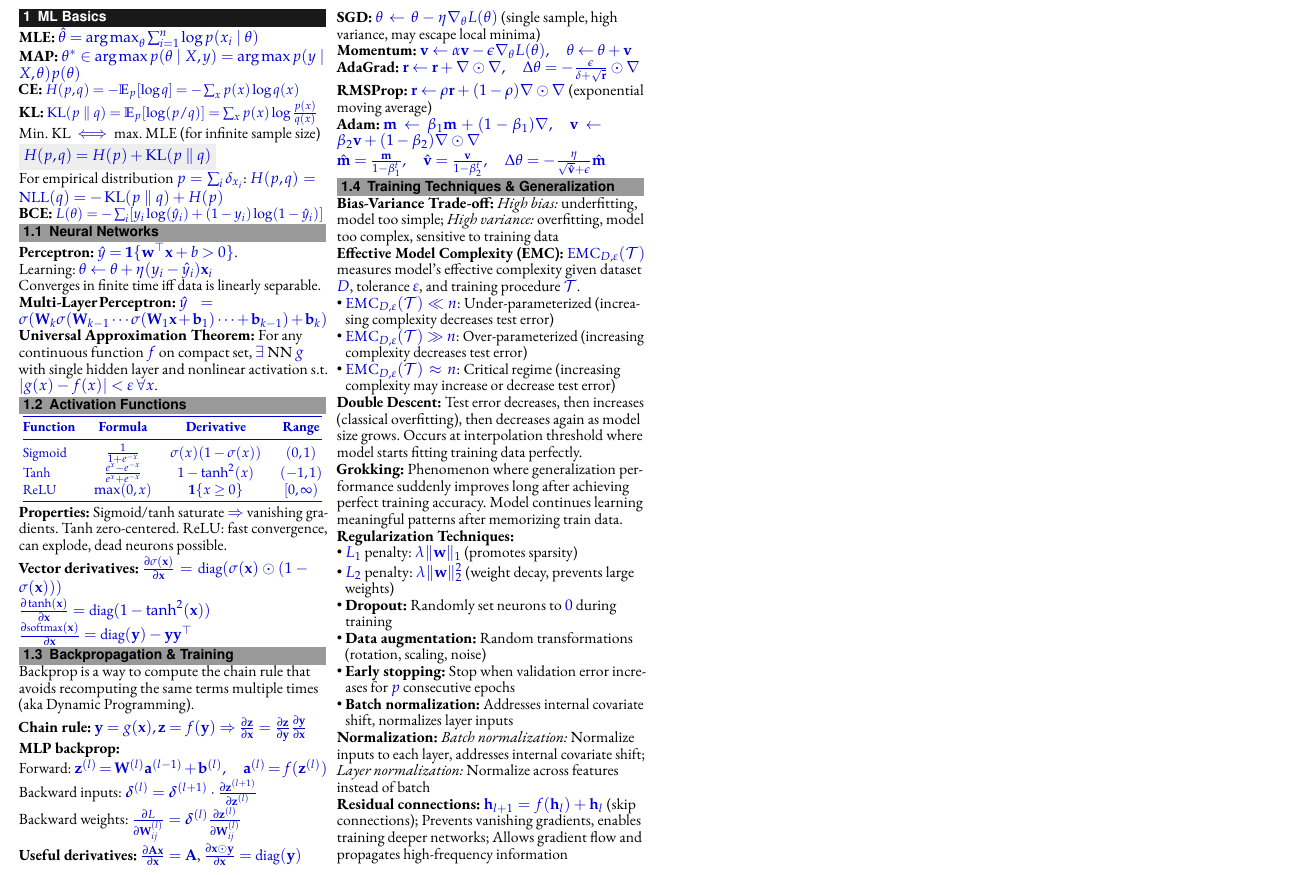
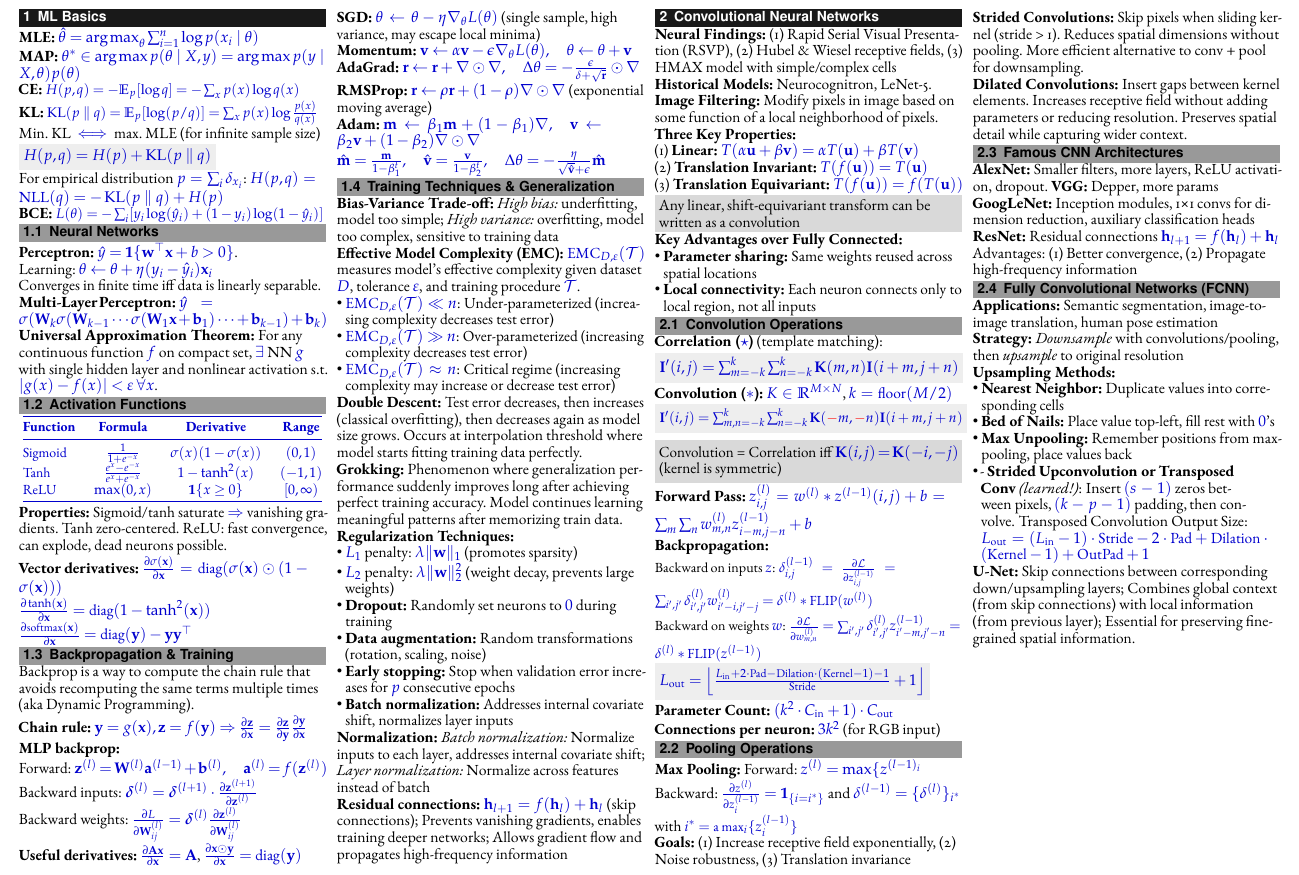
Before and after one commit to RamonKaspar/Machine-Perception-Cheatsheet, a LaTeX document (main.tex, which reads sections/02_CNN.tex): part of the page, cut so that both start at the same text. Compiled offline with pdfLaTeX.

Commit message:
Add CNN section

```diff
--- a/main.tex
+++ b/main.tex
@@ -46,7 +46,7 @@
     % Content sections
     % \input{sections/_example_}
     \input{sections/01_basics}
-
+    \input{sections/02_CNN}
 
 \end{multicols*}
 \end{document}
--- /dev/null
+++ b/sections/02_CNN.tex
@@ -0,0 +1,101 @@
+\section{Convolutional Neural Networks}
+
+\textbf{Neural Findings:} (1) Rapid Serial Visual Presentation (RSVP), (2) Hubel \& Wiesel receptive fields, (3) HMAX model with simple/complex cells
+
+\textbf{Historical Models:} Neurocognitron, LeNet-5.
+
+\textbf{Image Filtering:} Modify pixels in image based on some function of a local neighborhood of pixels.
+
+\textbf{Three Key Properties:}\\
+(1) \textbf{Linear:} $T(\alpha \mathbf{u} + \beta \mathbf{v}) = \alpha T(\mathbf{u}) + \beta T(\mathbf{v})$\\
+(2) \textbf{Translation Invariant:} $T(f(\mathbf{u})) = T(\mathbf{u})$ \\
+(3) \textbf{Translation Equivariant:} $T(f(\mathbf{u})) = f(T(\mathbf{u}))$
+
+\begin{highlightbox*}[gray!30]
+Any linear, shift-equivariant transform can be written as a convolution
+\end{highlightbox*}
+
+\textbf{Key Advantages over Fully Connected:}
+\begin{itemize}
+    \item \textbf{Parameter sharing:} Same weights reused across spatial locations
+    \item \textbf{Local connectivity:} Each neuron connects only to local region, not all inputs
+\end{itemize}
+
+\subsection{Convolution Operations}
+
+\textbf{Correlation ($\star$)} (template matching):
+\highlight{$\mathbf{I}'(i,j) = \sum_{m=-k}^k \sum_{n=-k}^k \mathbf{K}(m,n) \mathbf{I}(i+m, j+n)$}
+
+\textbf{Convolution ($*$):} $K \in \R^{M \times N}$, $k=\text{floor}(M/2)$
+{\small
+\highlight{$\mathbf{I}'(i,j) = \sum_{m,n=-k}^k \sum_{n=-k}^k \mathbf{K}(\textcolor{red}{-}m,\textcolor{red}{-}n) \mathbf{I}(i+m, j+n)$}
+}
+
+% \vspace{-1mm}
+% {\small
+% $$\mathbf{K} * \mathbf{I} = \begin{bmatrix}
+% k_1 & 0 & \cdots & 0 \\
+% k_2 & k_1 & \cdots & 0 \\
+% k_3 & k_2 & k_1 & 0 \\
+% \vdots & \vdots & \ddots & \vdots \\
+% 0 & \cdots & k_2 & k_1
+% \end{bmatrix} \begin{bmatrix} I_1 \\ I_2 \\ \vdots \\ I_n \end{bmatrix}$$
+% }
+
+\begin{highlightbox*}[gray!30]
+Convolution = Correlation iff $\mathbf{K}(i,j) = \mathbf{K}(-i,-j)$ (kernel is symmetric)
+\end{highlightbox*}
+
+
+% {\small \textbf{CNN-Layer (Multi-channel):}
+% $z_j^{(l)} = \sum_{k=1}^{C_{\text{in}}} w_{k,j}^{(l)} * z_k^{(l-1)} + b_j, \quad j \in [C_{\text{out}}]$}
+
+\textbf{Forward Pass:} $z_{i,j}^{(l)} = w^{(l)} * z^{(l-1)}(i,j) + b = \sum_m \sum_n w_{m,n}^{(l)} z_{i-m,j-n}^{(l-1)} + b$
+
+\textbf{Backpropagation:}\\
+{\small
+Backward on inputs $z$: $\delta_{i,j}^{(l-1)} = \frac{\partial \mathcal{L}}{\partial z_{i,j}^{(l-1)}} = \sum_{i',j'} \delta_{i',j'}^{(l)} w_{i'-i,j'-j}^{(l)} = \delta^{(l)} * \text{FLIP}(w^{(l)})$\\
+Backward on weights $w$: $\frac{\partial \mathcal{L}}{\partial w_{m,n}^{(l)}} = \sum_{i',j'} \delta_{i',j'}^{(l)} z_{i'-m,j'-n}^{(l-1)} = \delta^{(l)} * \text{FLIP}(z^{(l-1)})$
+}
+
+\highlight{$L_{\text{out}} = \left\lfloor \frac{L_{\text{in}} + 2 \cdot \text{Pad} - \text{Dilation} \cdot (\text{Kernel} - 1) - 1}{\text{Stride}} + 1 \right\rfloor$}
+
+\textbf{Parameter Count:} $(k^2 \cdot C_{\text{in}} + 1) \cdot C_{\text{out}}$\\
+\textbf{Connections per neuron:} $3k^2$ (for RGB input)
+
+
+\subsection{Pooling Operations}
+
+\textbf{Max Pooling:}
+Forward: $z^{(l)} = \max\{z^{(l-1)_i}$\\
+Backward: $\frac{\partial z^{(l)}}{\partial z^{(l-1)}_i} = \1_{\{i = i^*\}}$ and
+$\delta^{(l-1)}=\{ \delta^{(l)}\}_{i^*}$ with {\small $i^* = \text{a max}_i\{ z^{(l-1)}_i \}$}
+
+\textbf{Goals:} (1) Increase receptive field exponentially, (2) Noise robustness, (3) Translation invariance
+
+\textbf{Strided Convolutions:} Skip pixels when sliding kernel (stride > 1). Reduces spatial dimensions without pooling. More efficient alternative to conv + pool for downsampling.
+
+\textbf{Dilated Convolutions:} Insert gaps between kernel elements. Increases receptive field without adding parameters or reducing resolution. Preserves spatial detail while capturing wider context.
+
+\subsection{Famous CNN Architectures}
+
+\textbf{AlexNet:} Smaller filters, more layers, ReLU activation, dropout. \textbf{VGG:} Depper, more params \\
+\textbf{GoogLeNet:} Inception modules, 1×1 convs for dimension reduction, auxiliary classification heads\\
+\textbf{ResNet:} Residual connections $\mathbf{h}_{l+1} = f(\mathbf{h}_l) + \mathbf{h}_l$
+Advantages: (1) Better convergence, (2) Propagate high-frequency information
+
+\subsection{Fully Convolutional Networks (FCNN)}
+
+\textbf{Applications:} Semantic segmentation, image-to-image translation, human pose estimation
+
+\textbf{Strategy:} \textit{Downsample} with convolutions/pooling, then \textit{upsample} to original resolution
+
+\textbf{Upsampling Methods:}
+\begin{itemize}
+    \item \textbf{Nearest Neighbor:} Duplicate values into corresponding cells
+    \item \textbf{Bed of Nails:} Place value top-left, fill rest with $0$'s
+    \item \textbf{Max Unpooling:} Remember positions from max-pooling, place values back
+    \item - \textbf{Strided Upconvolution or Transposed Conv} \textit{(learned!)}:  Insert $(s-1)$ zeros between pixels, $(k-p-1)$ padding, then convolve. Transposed Convolution Output Size: $L_{\text{out}} = (L_{\text{in}} - 1) \cdot \text{Stride} - 2 \cdot \text{Pad} + \text{Dilation} \cdot (\text{Kernel} - 1) + \text{OutPad} + 1$
+\end{itemize}
+
+\textbf{U-Net:} Skip connections between corresponding down/upsampling layers; Combines global context (from skip connections) with local information (from previous layer); Essential for preserving fine-grained spatial information.
```
